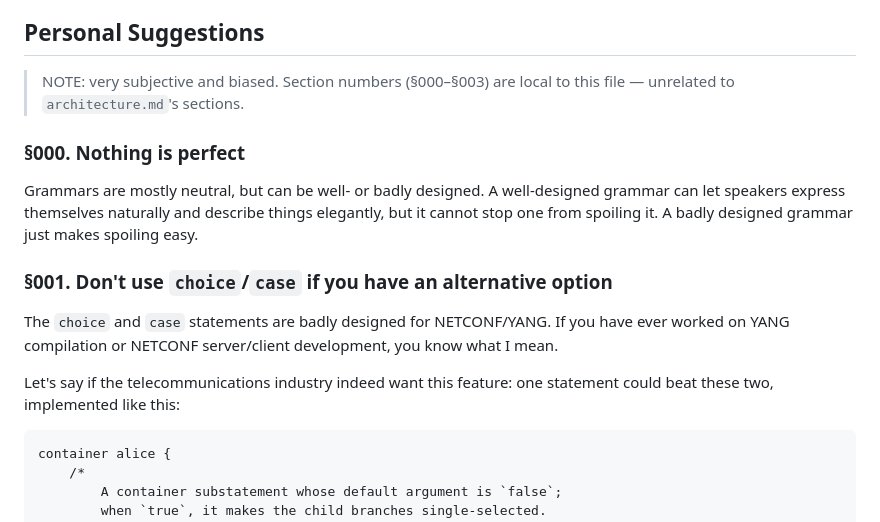
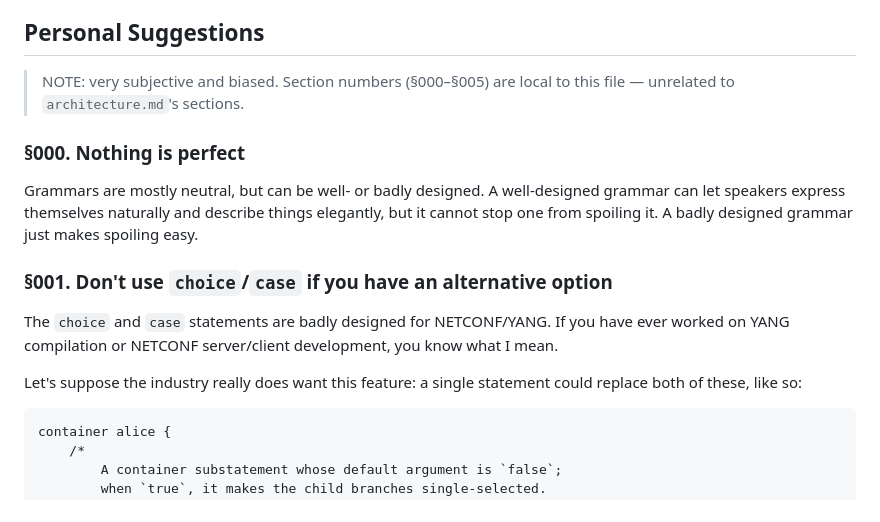
Before and after one commit to trislu/netconf-language-server, a Markdown page: docs/design-ideas.md, the part around one of its changes. GitHub-like rendering.

````diff
--- a/docs/design-ideas.md
+++ b/docs/design-ideas.md
@@ -11,7 +11,7 @@
 
 ## Personal Suggestions
 
-> NOTE: very subjective and biased. Section numbers (§000–§003) are local to
+> NOTE: very subjective and biased. Section numbers (§000–§005) are local to
 > this file — unrelated to `architecture.md`'s sections.
 
 ### §000. Nothing is perfect
@@ -27,8 +27,8 @@ The `choice` and `case` statements are badly designed for NETCONF/YANG. If you
 have ever worked on YANG compilation or NETCONF server/client development, you
 know what I mean.
 
-Let's say if the telecommunications industry indeed want this feature: one statement
-could beat these two, implemented like this:
+Let's suppose the industry really does want this feature: a single statement
+could replace both of these, like so:
 
 ```yang
 container alice {
````
Also changed, not shown: other parts of docs/design-ideas.md (+36 -10 lines).
